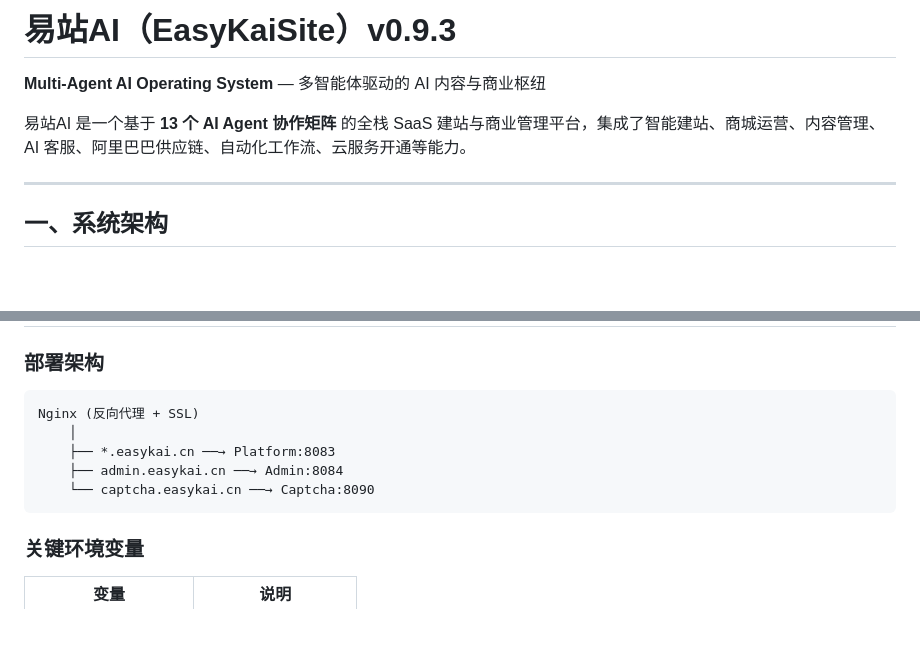
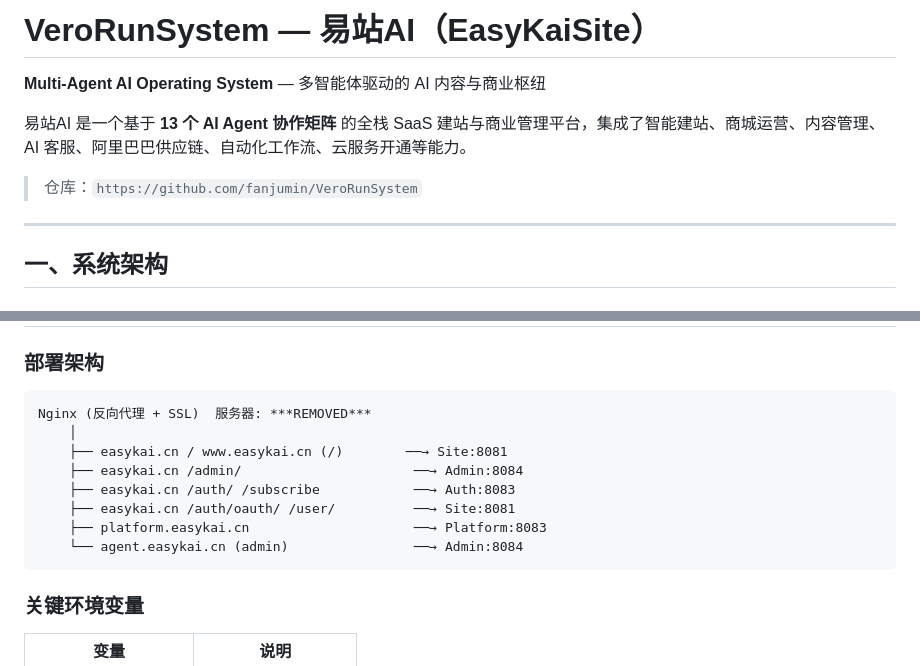
Before and after one commit to fanjumin/verorun-base, a Markdown page: README.md, 2 parts joined by grey strips. Drawn GitHub-style; blank space fills up the shorter version.

Commit message:
docs: 鏇存柊 README 鈥?浠撳簱淇℃伅 + 閮ㄧ讲鏋舵瀯瀵归綈鐪熷疄 nginx 閰嶇疆

````diff
--- a/README.md
+++ b/README.md
@@ -1,8 +1,10 @@
-# 易站AI（EasyKaiSite）v0.9.3
+# VeroRunSystem — 易站AI（EasyKaiSite）
 
 **Multi-Agent AI Operating System** — 多智能体驱动的 AI 内容与商业枢纽
 
 易站AI 是一个基于 **13 个 AI Agent 协作矩阵** 的全栈 SaaS 建站与商业管理平台，集成了智能建站、商城运营、内容管理、AI 客服、阿里巴巴供应链、自动化工作流、云服务开通等能力。
+
+> 仓库：`https://github.com/fanjumin/VeroRunSystem`
 
 ---
 
@@ -670,11 +672,14 @@ python app.py 8083 &
 ### 部署架构
 
 ```
-Nginx (反向代理 + SSL)
+Nginx (反向代理 + SSL)  服务器: ***REMOVED***
     │
-    ├── *.easykai.cn ──→ Platform:8083
-    ├── admin.easykai.cn ──→ Admin:8084
-    └── captcha.easykai.cn ──→ Captcha:8090
+    ├── easykai.cn / www.easykai.cn (/)        ──→ Site:8081
+    ├── easykai.cn /admin/                      ──→ Admin:8084
+    ├── easykai.cn /auth/ /subscribe            ──→ Auth:8083
+    ├── easykai.cn /auth/oauth/ /user/          ──→ Site:8081
+    ├── platform.easykai.cn                     ──→ Platform:8083
+    └── agent.easykai.cn (admin)                ──→ Admin:8084
 ```
 
 ### 关键环境变量
````
